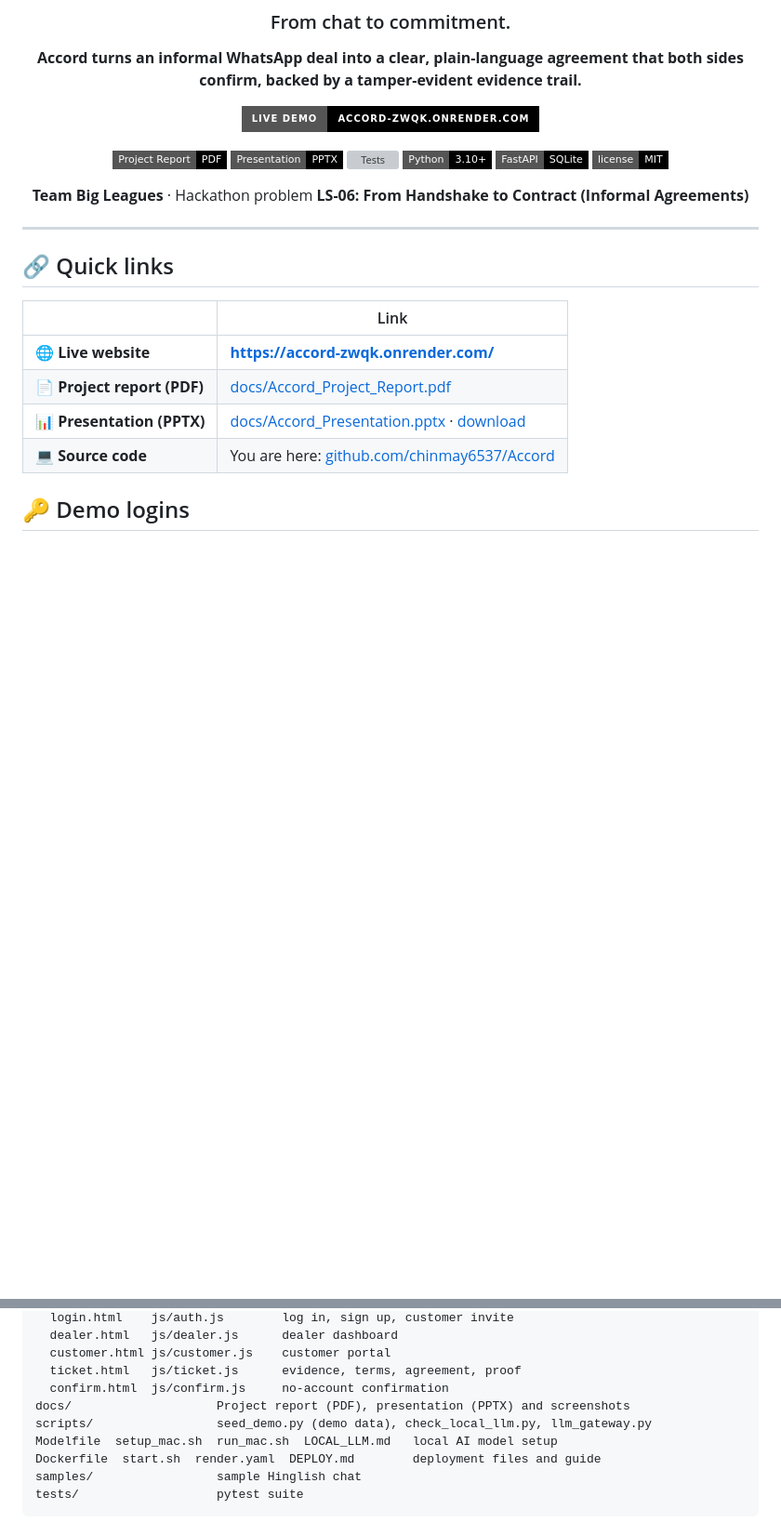
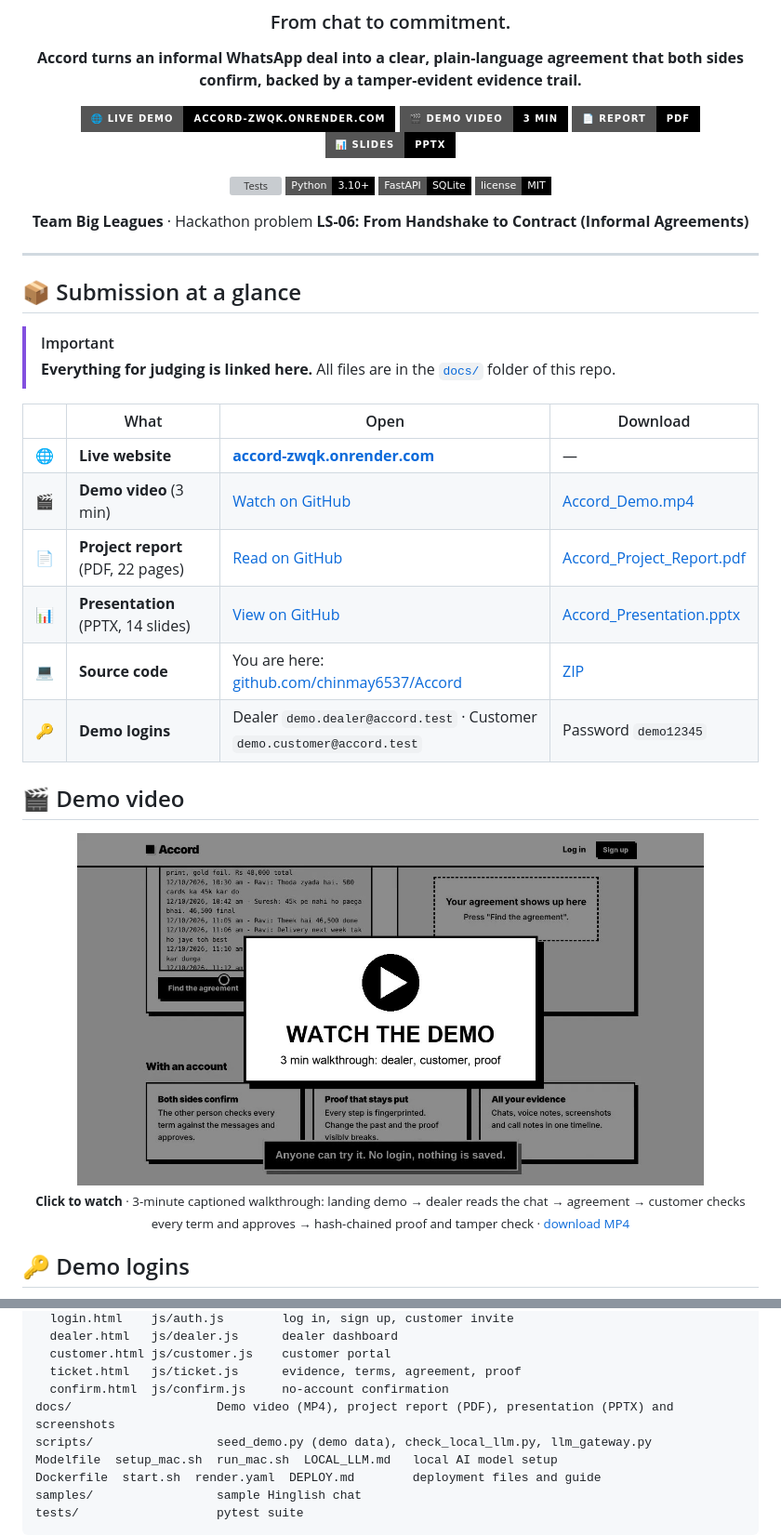
Before and after one commit to chinmay6537/Accord, a Markdown page: README.md, 2 parts joined by grey strips. Shown: that part at 93% size. GitHub-like rendering; pictures changed too: docs/screenshots/demo-video-thumbnail.jpg (added); badges without logos; blank space fills up the shorter version; grey boxes are pictures that could not be loaded.

Commit message:
Add demo video and a submission summary at the top of the README

```diff
--- a/README.md
+++ b/README.md
@@ -6,10 +6,11 @@
 
 **Accord turns an informal WhatsApp deal into a clear, plain-language agreement that both sides confirm, backed by a tamper-evident evidence trail.**
 
-[![Live demo](https://img.shields.io/badge/LIVE_DEMO-accord--zwqk.onrender.com-000000?style=for-the-badge&logo=render&logoColor=white)](https://accord-zwqk.onrender.com/)
+[![Live demo](https://img.shields.io/badge/🌐_LIVE_DEMO-accord--zwqk.onrender.com-000000?style=for-the-badge)](https://accord-zwqk.onrender.com/)
+[![Demo video](https://img.shields.io/badge/🎬_DEMO_VIDEO-3_min-000000?style=for-the-badge)](docs/Accord_Demo.mp4)
+[![Project report](https://img.shields.io/badge/📄_REPORT-PDF-000000?style=for-the-badge)](docs/Accord_Project_Report.pdf)
+[![Presentation](https://img.shields.io/badge/📊_SLIDES-PPTX-000000?style=for-the-badge)](docs/Accord_Presentation.pptx)
 
-[![Project report](https://img.shields.io/badge/Project_Report-PDF-000000?style=flat-square&logo=adobeacrobatreader&logoColor=white)](docs/Accord_Project_Report.pdf)
-[![Presentation](https://img.shields.io/badge/Presentation-PPTX-000000?style=flat-square&logo=microsoftpowerpoint&logoColor=white)](docs/Accord_Presentation.pptx)
 [![Tests](https://img.shields.io/badge/tests-39%2F39_passing-000000?style=flat-square&logo=pytest&logoColor=white)](#-testing)
 [![Python](https://img.shields.io/badge/Python-3.10+-000000?style=flat-square&logo=python&logoColor=white)](#-quick-start)
 [![FastAPI](https://img.shields.io/badge/FastAPI-SQLite-000000?style=flat-square&logo=fastapi&logoColor=white)](#-architecture)
@@ -21,14 +22,27 @@
 
 ---
 
-## 🔗 Quick links
+## 📦 Submission at a glance
 
-| | Link |
-|---|---|
-| 🌐 **Live website** | **<https://accord-zwqk.onrender.com/>** |
-| 📄 **Project report (PDF)** | [docs/Accord_Project_Report.pdf](docs/Accord_Project_Report.pdf) |
-| 📊 **Presentation (PPTX)** | [docs/Accord_Presentation.pptx](docs/Accord_Presentation.pptx) · [download](https://github.com/chinmay6537/Accord/raw/main/docs/Accord_Presentation.pptx) |
-| 💻 **Source code** | You are here: [github.com/chinmay6537/Accord](https://github.com/chinmay6537/Accord) |
+> [!IMPORTANT]
+> **Everything for judging is linked here.** All files are in the [`docs/`](docs) folder of this repo.
+
+| | What | Open | Download |
+|:-:|---|---|---|
+| 🌐 | **Live website** | **[accord-zwqk.onrender.com](https://accord-zwqk.onrender.com/)** | — |
+| 🎬 | **Demo video** (3 min) | [Watch on GitHub](docs/Accord_Demo.mp4) | [Accord_Demo.mp4](https://github.com/chinmay6537/Accord/raw/main/docs/Accord_Demo.mp4) |
+| 📄 | **Project report** (PDF, 22 pages) | [Read on GitHub](docs/Accord_Project_Report.pdf) | [Accord_Project_Report.pdf](https://github.com/chinmay6537/Accord/raw/main/docs/Accord_Project_Report.pdf) |
+| 📊 | **Presentation** (PPTX, 14 slides) | [View on GitHub](docs/Accord_Presentation.pptx) | [Accord_Presentation.pptx](https://github.com/chinmay6537/Accord/raw/main/docs/Accord_Presentation.pptx) |
+| 💻 | **Source code** | You are here: [github.com/chinmay6537/Accord](https://github.com/chinmay6537/Accord) | [ZIP](https://github.com/chinmay6537/Accord/archive/refs/heads/main.zip) |
+| 🔑 | **Demo logins** | Dealer `demo.dealer@accord.test` · Customer `demo.customer@accord.test` | Password `demo12345` |
+
+## 🎬 Demo video
+
+<div align="center">
+<a href="docs/Accord_Demo.mp4"><img src="docs/screenshots/demo-video-thumbnail.jpg" alt="Watch the Accord demo video" width="85%"></a>
+<br>
+<sub><b>Click to watch</b> · 3-minute captioned walkthrough: landing demo → dealer reads the chat → agreement → customer checks every term and approves → hash-chained proof and tamper check · <a href="https://github.com/chinmay6537/Accord/raw/main/docs/Accord_Demo.mp4">download MP4</a></sub>
+</div>
 
 ## 🔑 Demo logins
 
@@ -307,7 +321,7 @@ static/                  Frontend
   customer.html js/customer.js    customer portal
   ticket.html   js/ticket.js      evidence, terms, agreement, proof
   confirm.html  js/confirm.js     no-account confirmation
-docs/                    Project report (PDF), presentation (PPTX) and screenshots
+docs/                    Demo video (MP4), project report (PDF), presentation (PPTX) and screenshots
 scripts/                 seed_demo.py (demo data), check_local_llm.py, llm_gateway.py
 Modelfile  setup_mac.sh  run_mac.sh  LOCAL_LLM.md   local AI model setup
 Dockerfile  start.sh  render.yaml  DEPLOY.md        deployment files and guide
```
Also changed, not shown: 1 other file.
